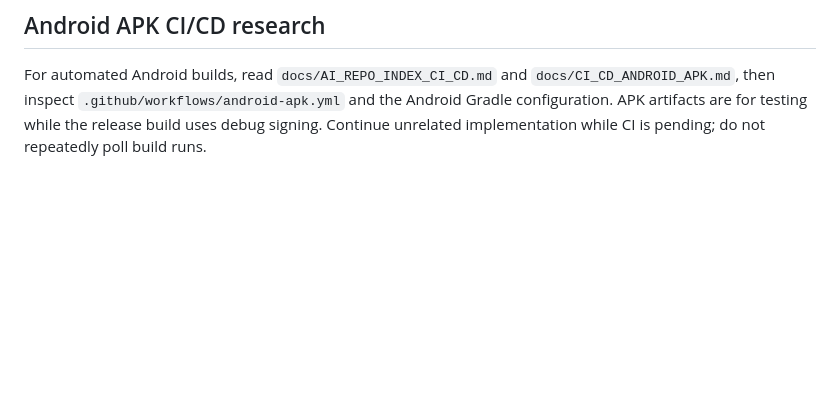
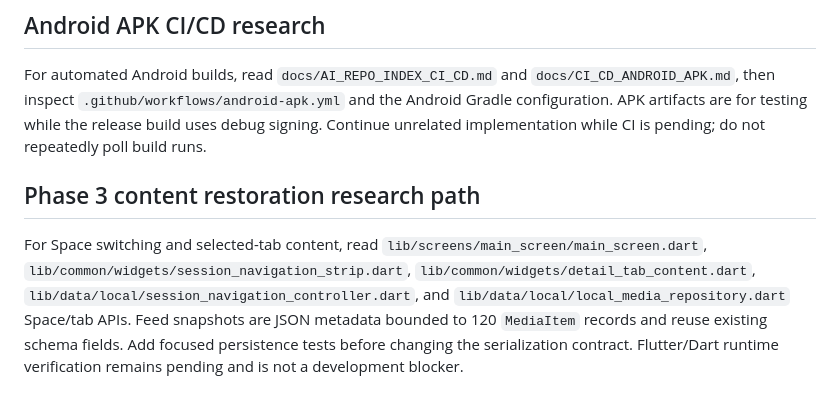
Before and after one commit to Rilan-Dev/Gif-Play-Flutter, a Markdown page: docs/AI_RESEARCH_PROTOCOL.md, the part around the change. Drawn GitHub-style; blank space fills up the shorter version.

Commit message:
docs(research): document content restoration research path

```diff
--- a/docs/AI_RESEARCH_PROTOCOL.md
+++ b/docs/AI_RESEARCH_PROTOCOL.md
@@ -109,3 +109,7 @@ The home screen now mounts `SessionNavigationStrip`, and feed item opens create
 ## Android APK CI/CD research
 
 For automated Android builds, read `docs/AI_REPO_INDEX_CI_CD.md` and `docs/CI_CD_ANDROID_APK.md`, then inspect `.github/workflows/android-apk.yml` and the Android Gradle configuration. APK artifacts are for testing while the release build uses debug signing. Continue unrelated implementation while CI is pending; do not repeatedly poll build runs.
+
+
+## Phase 3 content restoration research path
+For Space switching and selected-tab content, read `lib/screens/main_screen/main_screen.dart`, `lib/common/widgets/session_navigation_strip.dart`, `lib/common/widgets/detail_tab_content.dart`, `lib/data/local/session_navigation_controller.dart`, and `lib/data/local/local_media_repository.dart` Space/tab APIs. Feed snapshots are JSON metadata bounded to 120 `MediaItem` records and reuse existing schema fields. Add focused persistence tests before changing the serialization contract. Flutter/Dart runtime verification remains pending and is not a development blocker.
```
